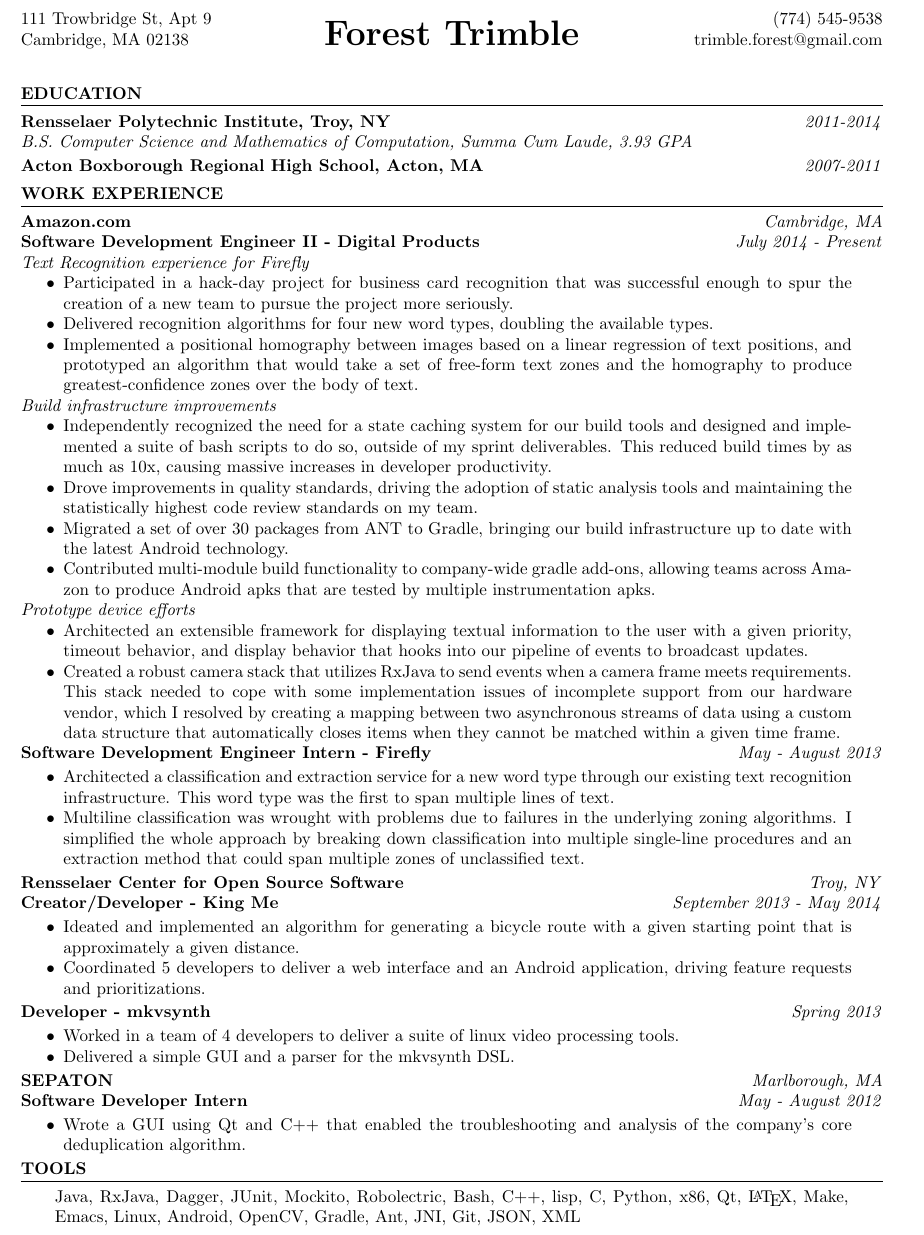
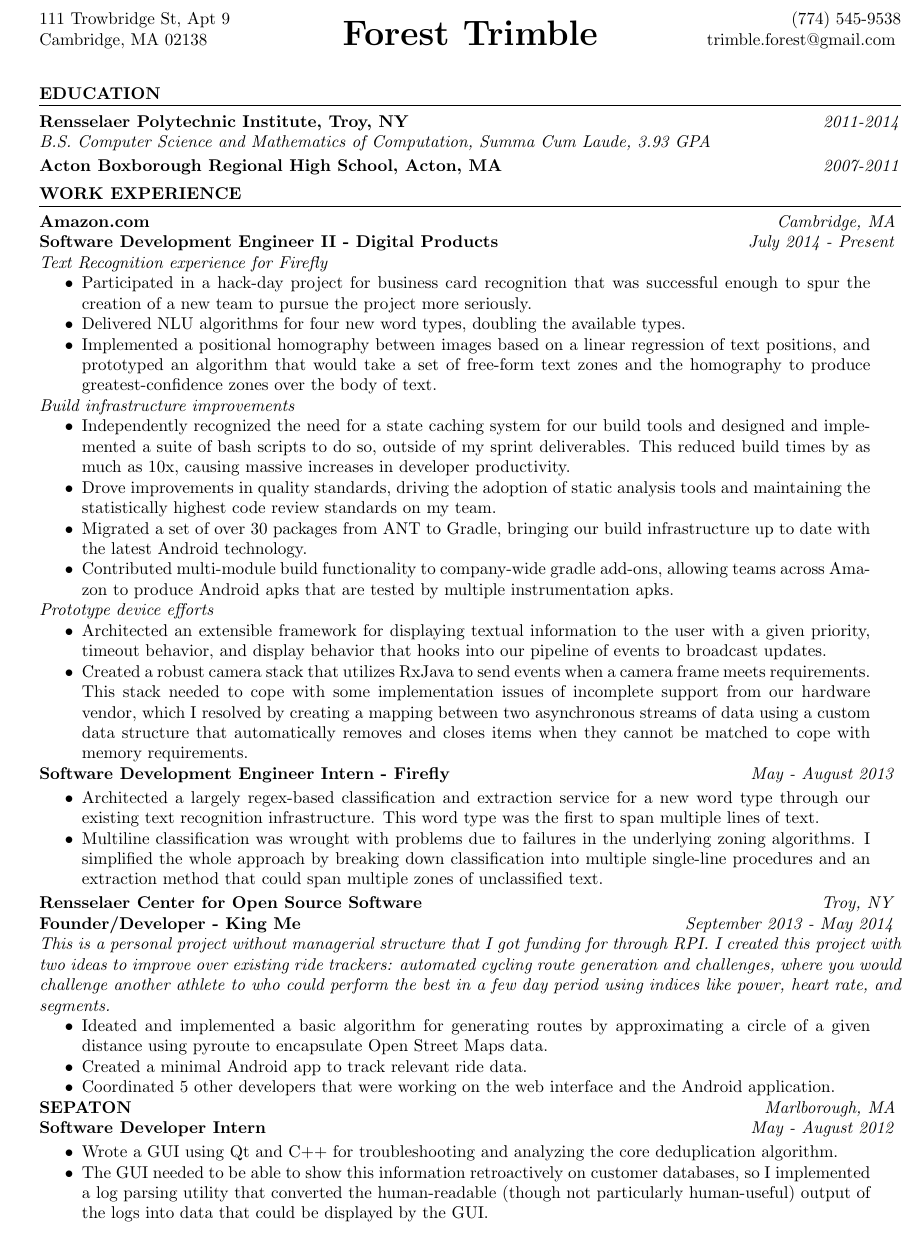
Before and after one commit to ftrimble/resume, a LaTeX CV (forest-trimble-resume.tex): part of the page, cut so that both start at the same text. Compiled offline with pdfLaTeX.

Commit message:
Drastic improvements:
- Removed a lot of irrelevant stuff.
- Removed the annoying spammy, list of tech
- Removed the objective
- Fleshed out in more detail narratives from projects.
- made my name bigger
- made the formatting more consistent

```diff
--- a/forest-trimble-resume.tex
+++ b/forest-trimble-resume.tex
@@ -34,12 +44,17 @@
 \pagestyle{fancy}
 \fancyfoot{}
 \fancyhead{}
-\fancyhead[L]{111 Trowbridge St, Apt 9\\ Cambridge, MA 02138}
+\fancyhead[L]{111 Trowbridge St, Apt 9\\
+  Cambridge, MA 02138
+}
+
 \fancyhead[C]{\bf {\huge Forest Trimble}}
-\fancyhead[R]{(774) 545-9538\\trimble.forest@gmail.com}
+\fancyhead[R]{(774) 545-9538\\
+  trimble.forest@gmail.com
+}
 
-\noindent {\bf EDUCATION} \vspace{.05in} \hrule
-\headskip
+
+\heading{EDUCATION}
 
 \noindent {\bf Rensselaer Polytechnic Institute, Troy, NY} \hfill
 \emph{2011-2014}\\
@@ -50,22 +65,19 @@
 {\bf Acton Boxborough Regional High School, Acton, MA} \hfill
 \emph{2007-2011}
 
-\miniskip
-\noindent {\bf WORK EXPERIENCE} \vspace{.05in} \hrule
-\headskip
+\heading{WORK EXPERIENCE}
 
-\noindent {\bf Amazon.com} \hfill \emph{Cambridge, MA}
+\subheading{Amazon.com}{Cambridge, MA}
 
-\noindent {\bf Software Development Engineer II - Digital Products}
-\hfill \emph{July 2014 - Present}
+\subheading{Software Development Engineer II - Digital Products}{July 2014 - Present}
 
 \noindent \emph{Text Recognition experience for Firefly}
 \begin{compactitemize}
 \item Participated in a hack-day project for business card recognition
   that was successful enough to spur the creation of a new team to pursue
   the project more seriously.
-\item Delivered recognition algorithms for four new word types,
-  doubling the available types.
+\item Delivered NLU algorithms for four new word types, doubling the available
+  types.
 \item Implemented a positional homography between images based on a
   linear regression of text positions, and prototyped an algorithm
   that would take a set of free-form text zones and the homography to
@@ -95,21 +107,19 @@
   information to the user with a given priority, timeout behavior, and
   display behavior that hooks into our pipeline of events to broadcast
   updates.
-\item Created a robust camera stack that utilizes RxJava to send
-  events when a camera frame meets requirements. This stack needed to
-  cope with some implementation issues of incomplete support from our
-  hardware vendor, which I resolved by creating a mapping
-  between two asynchronous streams of data using a custom data
-  structure that automatically closes items when they cannot be
-  matched within a given time frame.
+\item Created a robust camera stack that utilizes RxJava to send events when a
+  camera frame meets requirements. This stack needed to cope with some
+  implementation issues of incomplete support from our hardware vendor, which I
+  resolved by creating a mapping between two asynchronous streams of data using
+  a custom data structure that automatically removes and closes items when they
+  cannot be matched to cope with memory requirements.
 \end{compactitemize}
 
-\noindent {\bf Software Development Engineer Intern - Firefly}
-\hfill \emph{May - August 2013}
+\subheading{Software Development Engineer Intern - Firefly}{May - August 2013}
 
 \begin{compactitemize}
-\item Architected a classification and extraction service for a new
-  word type through our existing text recognition infrastructure. This
+\item Architected a largely regex-based classification and extraction service
+  for a new word type through our existing text recognition infrastructure. This
   word type was the first to span multiple lines of text.
 \item Multiline classification was wrought with problems due to
   failures in the underlying zoning algorithms. I simplified the whole
@@ -118,47 +128,35 @@
   of unclassified text.
 \end{compactitemize}
 
-\noindent {\bf Rensselaer Center for Open Source Software} \hfill \emph{Troy, NY}
+\subheading{Rensselaer Center for Open Source Software}{Troy, NY}
 
-\noindent {\bf Creator/Developer - King Me} \hfill \emph{September
-  2013 - May 2014}
+\subheading{Founder/Developer - King Me}{September 2013 - May 2014}
+
+\noindent \emph{This is a personal project without managerial structure that I
+  got funding for through RPI. I created this project with two ideas to improve
+  over existing ride trackers: automated cycling route generation and
+  challenges, where you would challenge another athlete to who could perform the
+  best in a few day period using indices like power, heart rate, and segments.}
+\begin{compactitemize}
+\item Ideated and implemented a basic algorithm for generating routes by
+  approximating a circle of a given distance using pyroute to encapsulate Open
+  Street Maps data.
+\item Created a minimal Android app to track relevant ride data.
+\item Coordinated 5 other developers that were working on the web interface and
+  the Android application.
+\end{compactitemize}
+
+\subheading{SEPATON}{Marlborough, MA}
+
+\subheading{Software Developer Intern}{May - August 2012}
 
 \begin{compactitemize}
-\item Ideated and implemented an algorithm for generating a bicycle
-  route with a given starting point that is approximately a given
-  distance.
-\item Coordinated 5 developers to deliver a web interface and an Android
-  application, driving feature requests and prioritizations.
+\item Wrote a GUI using Qt and C++ for troubleshooting and analyzing the core
+  deduplication algorithm.
+\item The GUI needed to be able to show this information retroactively on
+  customer databases, so I implemented a log parsing utility that converted the
+  human-readable (though not particularly human-useful) output of the logs into
+  data that could be displayed by the GUI.
 \end{compactitemize}
 
-\noindent {\bf Developer - mkvsynth} \hfill \emph{Spring 2013}
-
-\begin{compactitemize}
-\item Worked in a team of 4 developers to deliver a suite of linux
-  video processing tools.
-\item Delivered a simple GUI and a parser for the mkvsynth DSL.
-\end{compactitemize}
-
-\noindent {\bf SEPATON}\hfill \emph{Marlborough, MA}
-
-\noindent {\bf Software Developer Intern} \hfill \emph{May - August 2012}
-
-\begin{compactitemize}
-\item Wrote a GUI using Qt and C++ that enabled the
-troubleshooting and analysis of the company's core deduplication algorithm.
-\end{compactitemize}
-
-\noindent {\bf TOOLS} \vspace{.05in} \hrule
-\headskip
-
-\par
-\begingroup
-\leftskip2em
-\rightskip\leftskip
-\noindent Java, RxJava, Dagger, JUnit, Mockito, Robolectric, Bash,
-C++, lisp, C, Python, x86, Qt, \LaTeX, Make, Emacs, Linux, Android,
-OpenCV, Gradle, Ant, JNI, Git, JSON, XML
-\par
-\endgroup
-
 \end{document}
```
Also changed, not shown: forest-trimble-resume.tex (16 more changed lines), 1 other file.
